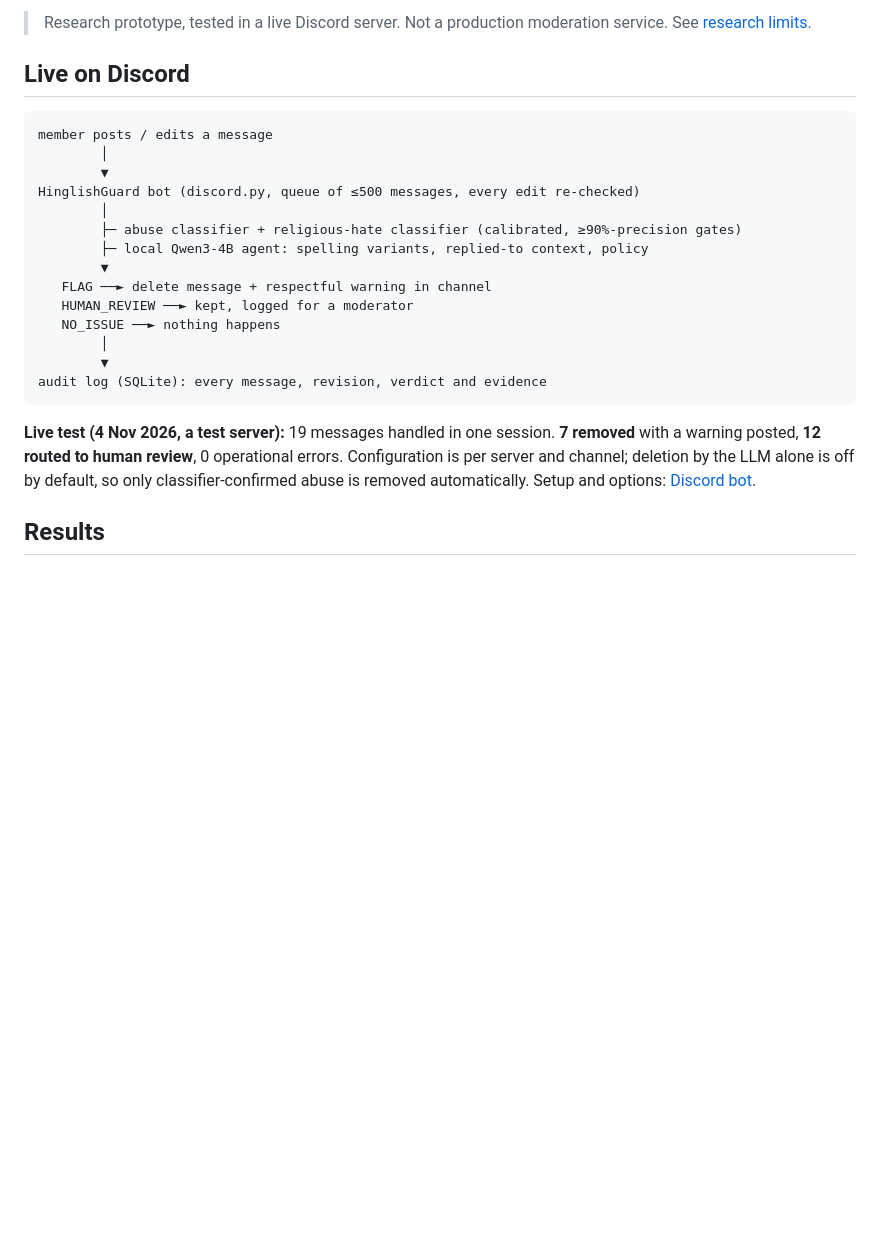
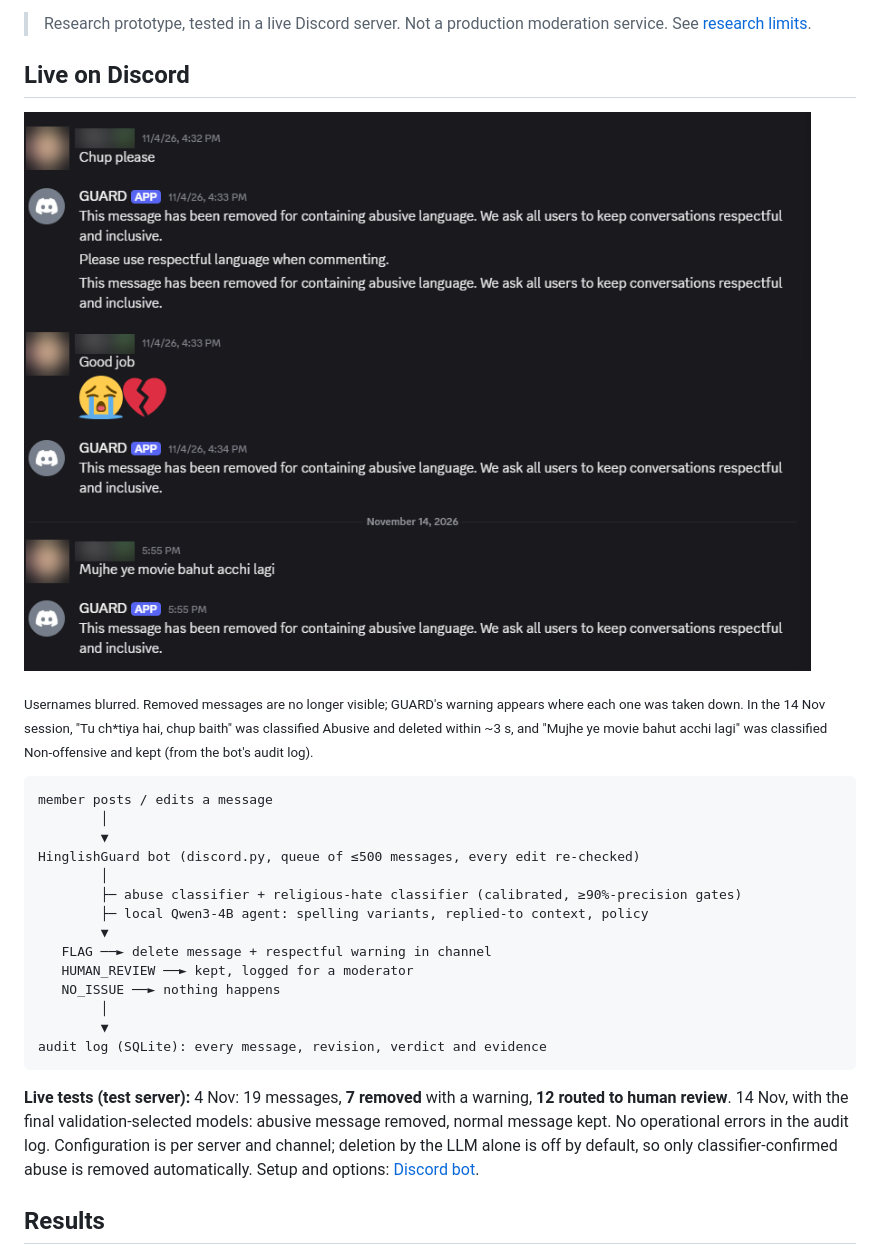
Before and after one commit to chiragduhoon/hinglishguard, a Markdown page: README.md, the part around the change. GitHub-like rendering; pictures changed too: docs/media/discord-live.png (added); blank space fills up the shorter version.

Commit message:
Add live Discord screenshot (usernames blurred) and 14 Nov test with final models

````diff
--- a/README.md
+++ b/README.md
@@ -11,6 +11,10 @@ Moderating Hinglish is hard for off-the-shelf tools: it mixes scripts, spells th
 > Research prototype, tested in a live Discord server. Not a production moderation service. See [research limits](#research-limits-and-sources).
 
 ## Live on Discord
+
+![GUARD in a Discord channel: abusive messages are removed and replaced by a respectful warning, while "Mujhe ye movie bahut acchi lagi" is left alone](docs/media/discord-live.png)
+
+<sub>Usernames blurred. Removed messages are no longer visible; GUARD's warning appears where each one was taken down. In the 14 Nov session, "Tu ch\*tiya hai, chup baith" was classified Abusive and deleted within ~3 s, and "Mujhe ye movie bahut acchi lagi" was classified Non-offensive and kept (from the bot's audit log).</sub>
 
 ```
 member posts / edits a message
@@ -29,7 +33,7 @@ HinglishGuard bot (discord.py, queue of ≤500 messages, every edit re-checked)
 audit log (SQLite): every message, revision, verdict and evidence
 ```
 
-**Live test (4 Nov 2026, a test server):** 19 messages handled in one session. **7 removed** with a warning posted, **12 routed to human review**, 0 operational errors. Configuration is per server and channel; deletion by the LLM alone is off by default, so only classifier-confirmed abuse is removed automatically. Setup and options: [Discord bot](#discord-bot).
+**Live tests (test server):** 4 Nov: 19 messages, **7 removed** with a warning, **12 routed to human review**. 14 Nov, with the final validation-selected models: abusive message removed, normal message kept. No operational errors in the audit log. Configuration is per server and channel; deletion by the LLM alone is off by default, so only classifier-confirmed abuse is removed automatically. Setup and options: [Discord bot](#discord-bot).
 
 ## Results
 
````
